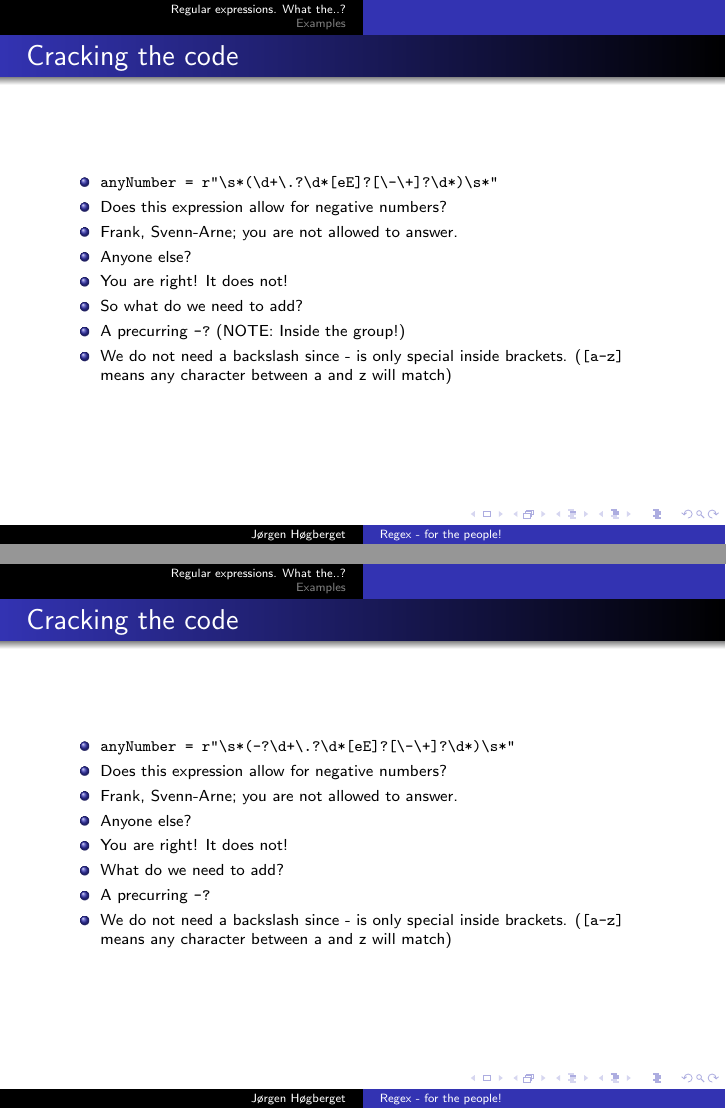
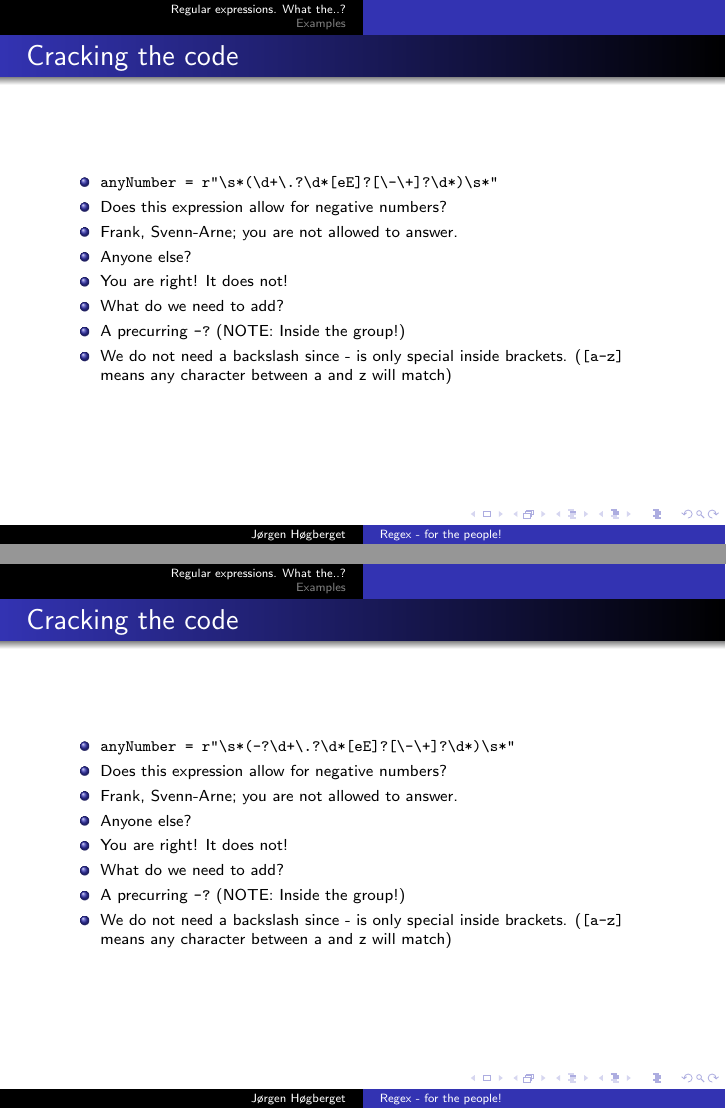
Before and after one commit to jorgehog/Presentations, LaTeX slides (regexFridaySeminar/regexPresentation.tex): pages 27 and 28 of 39, joined at a grey line. Compiled offline with pdfLaTeX; a LaTeX package or settings file that is missing is left out.

Commit message:
Fixed another messy slide...

```diff
--- a/regexFridaySeminar/regexPresentation.tex
+++ b/regexFridaySeminar/regexPresentation.tex
@@ -106,7 +106,7 @@
 \pause \item Frank, Svenn-Arne; you are not allowed to answer.
 \pause \item Anyone else?
 \pause \item You are right! It does not!
-\item So what do we need to add?
+\item What do we need to add?
 \pause \item A precurring \verb+-?+ (NOTE: Inside the group!)
 \pause \item We do not need a backslash since - is only special inside brackets. (\verb+[a-z]+ means any character between a and z will match)
 \end{itemize}
@@ -123,7 +123,7 @@
 \item Anyone else?
 \item You are right! It does not!
 \item What do we need to add?
-\item A precurring \verb+-?+
+\item A precurring \verb+-?+ (NOTE: Inside the group!)
 \item We do not need a backslash since - is only special inside brackets. (\verb+[a-z]+ means any character between a and z will match)
 \end{itemize}
 \normalsize
```
Also changed, not shown: regexFridaySeminar/regexPresentation.pdf.
